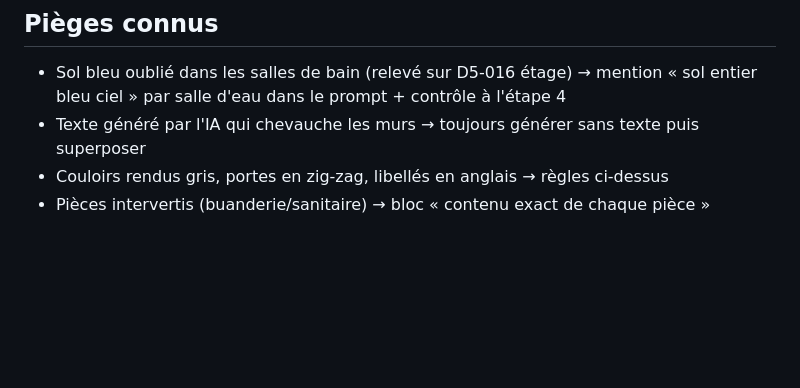
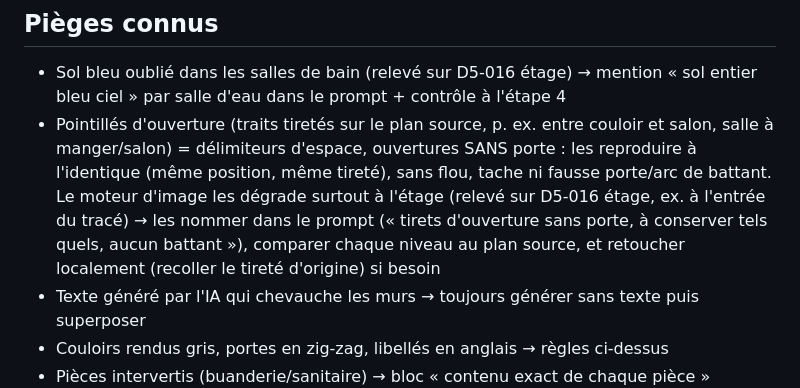
Before and after one commit to wooplans/wooplans-catalog, a Markdown page: docs/plans-2d-ameliores/REGLE.md, the part around the change. GitHub-like rendering; blank space fills up the shorter version.

Commit message:
REGLE plans 2D : conserver à l'identique les pointillés d'ouverture sans porte (D5-016 étage)
Co-Authored-By: Claude Sonnet 5.5 <noreply@anthropic.com>
Claude-Session: https://claude.ai/code/session_01UD13oTL7rKqdaa8gHPjMPd

```diff
--- a/docs/plans-2d-ameliores/REGLE.md
+++ b/docs/plans-2d-ameliores/REGLE.md
@@ -50,6 +50,7 @@ QUALITÉ : propre, net, haute lisibilité. Pas de personnages, pas de 3D, pas de
 
 ## Pièges connus
 - Sol bleu oublié dans les salles de bain (relevé sur D5-016 étage) → mention « sol entier bleu ciel » par salle d'eau dans le prompt + contrôle à l'étape 4
+- Pointillés d'ouverture (traits tiretés sur le plan source, p. ex. entre couloir et salon, salle à manger/salon) = délimiteurs d'espace, ouvertures SANS porte : les reproduire à l'identique (même position, même tireté), sans flou, tache ni fausse porte/arc de battant. Le moteur d'image les dégrade surtout à l'étage (relevé sur D5-016 étage, ex. à l'entrée du tracé) → les nommer dans le prompt (« tirets d'ouverture sans porte, à conserver tels quels, aucun battant »), comparer chaque niveau au plan source, et retoucher localement (recoller le tireté d'origine) si besoin
 - Texte généré par l'IA qui chevauche les murs → toujours générer sans texte puis superposer
 - Couloirs rendus gris, portes en zig-zag, libellés en anglais → règles ci-dessus
 - Pièces intervertis (buanderie/sanitaire) → bloc « contenu exact de chaque pièce »
```
